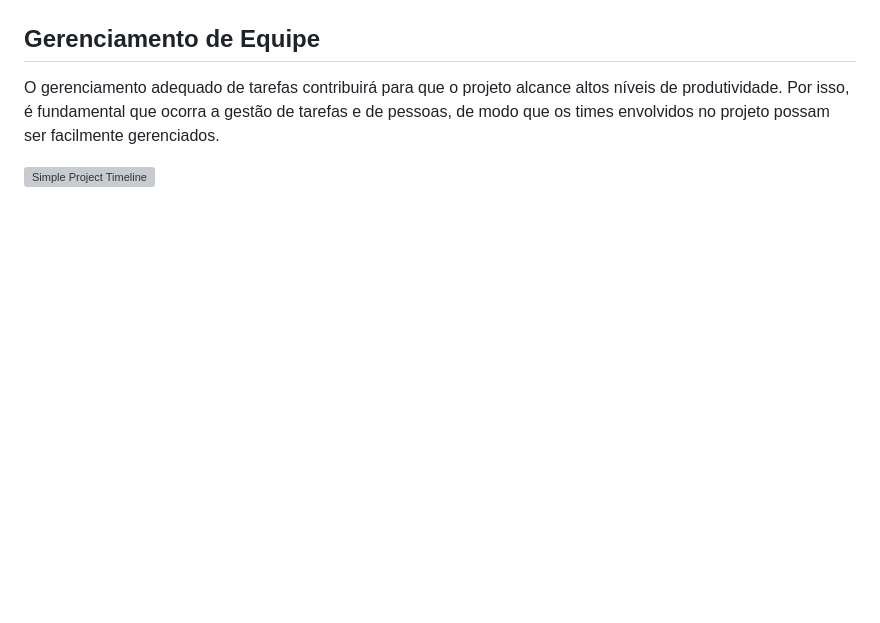
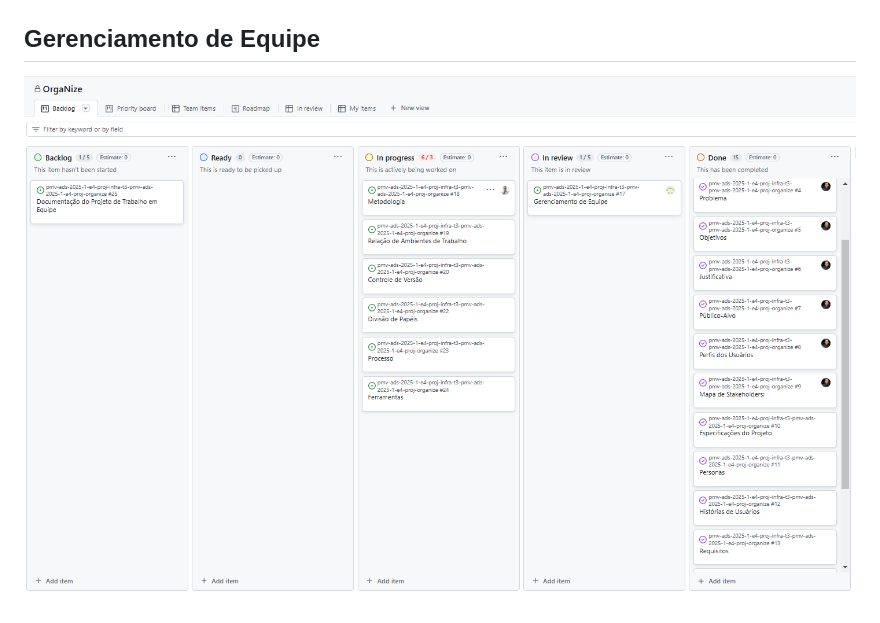
Before and after one commit to GuilhermeBritoFS1/Organize_deploy, a Markdown page: docs/02-Especificação do Projeto.md, the part around the change. GitHub-like rendering; pictures changed too: docs/img/Cronogramaequipe.png (added); blank space fills up the shorter version; grey boxes are pictures that could not be loaded.

Commit message:
Subindo cronograma de equipe

```diff
--- a/docs/02-Especificação do Projeto.md
+++ b/docs/02-Especificação do Projeto.md
@@ -143,6 +143,4 @@ De acordo com o PMBoK v6 as dez áreas que constituem os pilares para gerenciar
 
 ## Gerenciamento de Equipe
 
-O gerenciamento adequado de tarefas contribuirá para que o projeto alcance altos níveis de produtividade. Por isso, é fundamental que ocorra a gestão de tarefas e de pessoas, de modo que os times envolvidos no projeto possam ser facilmente gerenciados.
-
-![Simple Project Timeline](img/02-project-timeline.png)
+![Simple Project Timeline](img/Cronogramaequipe.png)
```
